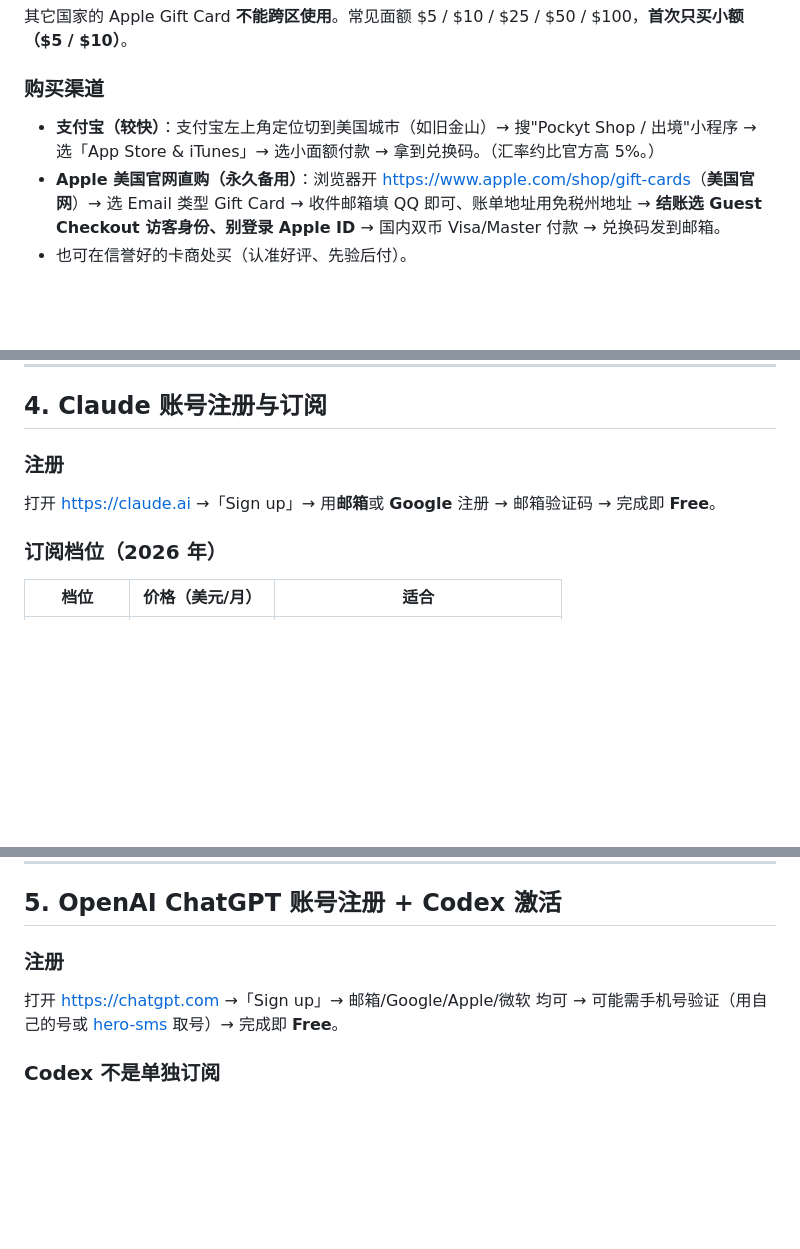
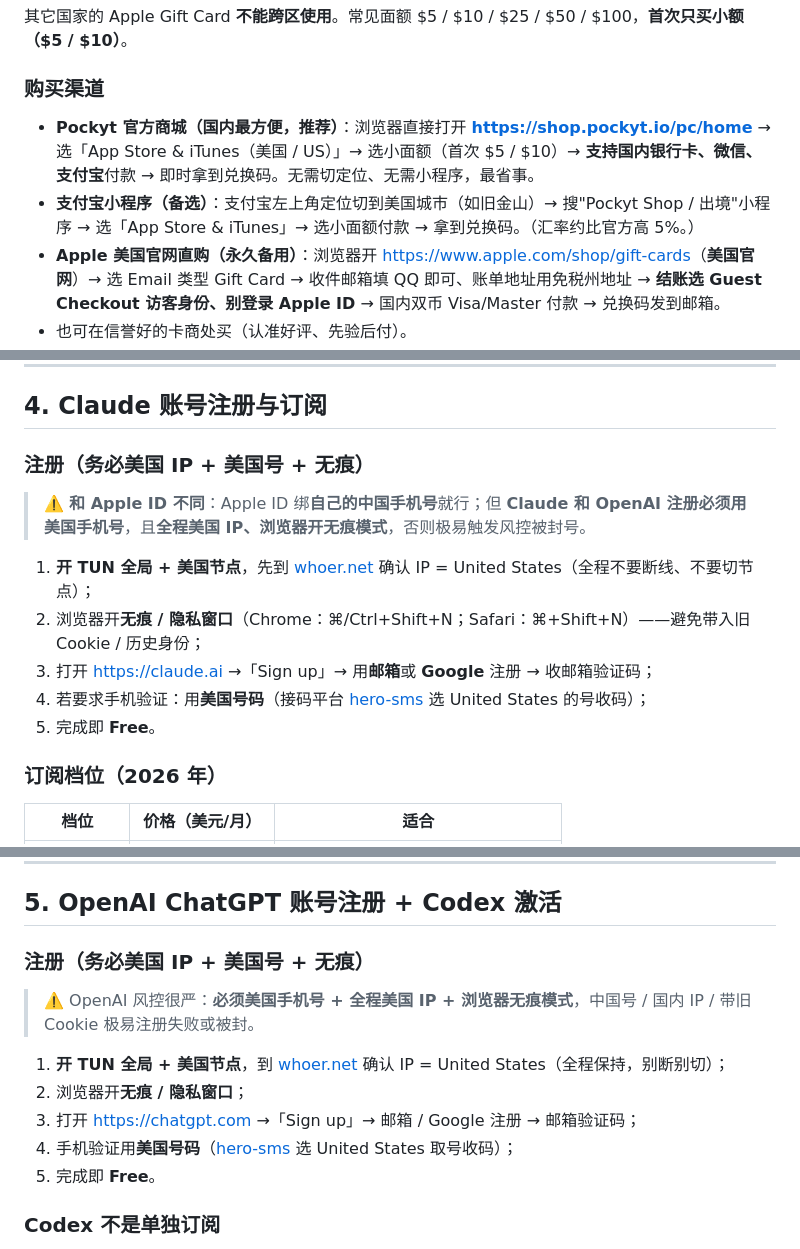
Before and after one commit to wikieden/Awesome-ChatGPT-Prompts-CN, a Markdown page: docs/账号注册与订阅指南.md, 3 parts joined by grey strips. Drawn GitHub-style; blank space fills up the shorter version.

Commit message:
docs: 礼品卡加 Pockyt 商城(国内卡/微信/支付宝)；Claude/OpenAI 注册强调美国号+全程美国IP+浏览器无痕

```diff
--- a/docs/账号注册与订阅指南.md
+++ b/docs/账号注册与订阅指南.md
@@ -158,7 +158,8 @@
 
 ### 购买渠道
 
-- **支付宝（较快）**：支付宝左上角定位切到美国城市（如旧金山）→ 搜"Pockyt Shop / 出境"小程序 → 选「App Store & iTunes」→ 选小面额付款 → 拿到兑换码。（汇率约比官方高 5%。）
+- **Pockyt 官方商城（国内最方便，推荐）**：浏览器直接打开 **<https://shop.pockyt.io/pc/home>** → 选「App Store & iTunes（美国 / US）」→ 选小面额（首次 $5 / $10）→ **支持国内银行卡、微信、支付宝**付款 → 即时拿到兑换码。无需切定位、无需小程序，最省事。
+- **支付宝小程序（备选）**：支付宝左上角定位切到美国城市（如旧金山）→ 搜"Pockyt Shop / 出境"小程序 → 选「App Store & iTunes」→ 选小面额付款 → 拿到兑换码。（汇率约比官方高 5%。）
 - **Apple 美国官网直购（永久备用）**：浏览器开 <https://www.apple.com/shop/gift-cards>（**美国官网**）→ 选 Email 类型 Gift Card → 收件邮箱填 QQ 即可、账单地址用免税州地址 → **结账选 Guest Checkout 访客身份、别登录 Apple ID** → 国内双币 Visa/Master 付款 → 兑换码发到邮箱。
 - 也可在信誉好的卡商处买（认准好评、先验后付）。
 
@@ -176,9 +177,15 @@ iPhone 登录**美区 ID** → **App Store → 头像 → 兑换充值卡或代
 
 ## 4. Claude 账号注册与订阅
 
-### 注册
+### 注册（务必美国 IP + 美国号 + 无痕）
 
-打开 <https://claude.ai> →「Sign up」→ 用**邮箱**或 **Google** 注册 → 邮箱验证码 → 完成即 **Free**。
+> ⚠️ **和 Apple ID 不同**：Apple ID 绑**自己的中国手机号**就行；但 **Claude 和 OpenAI 注册必须用美国手机号**，且**全程美国 IP、浏览器开无痕模式**，否则极易触发风控被封号。
+
+1. **开 TUN 全局 + 美国节点**，先到 [whoer.net](https://whoer.net/zh) 确认 IP = United States（全程不要断线、不要切节点）；
+2. 浏览器开**无痕 / 隐私窗口**（Chrome：⌘/Ctrl+Shift+N；Safari：⌘+Shift+N）——避免带入旧 Cookie / 历史身份；
+3. 打开 <https://claude.ai> →「Sign up」→ 用**邮箱**或 **Google** 注册 → 收邮箱验证码；
+4. 若要求手机验证：用**美国号码**（接码平台 [hero-sms](https://hero-sms.com/cn) 选 United States 的号收码）；
+5. 完成即 **Free**。
 
 ### 订阅档位（2026 年）
 
@@ -204,9 +211,15 @@ iPhone 登录**美区 ID** → **App Store → 头像 → 兑换充值卡或代
 
 ## 5. OpenAI ChatGPT 账号注册 + Codex 激活
 
-### 注册
+### 注册（务必美国 IP + 美国号 + 无痕）
 
-打开 <https://chatgpt.com> →「Sign up」→ 邮箱/Google/Apple/微软 均可 → 可能需手机号验证（用自己的号或 [hero-sms](https://hero-sms.com/cn) 取号）→ 完成即 **Free**。
+> ⚠️ OpenAI 风控很严：**必须美国手机号 + 全程美国 IP + 浏览器无痕模式**，中国号 / 国内 IP / 带旧 Cookie 极易注册失败或被封。
+
+1. **开 TUN 全局 + 美国节点**，到 [whoer.net](https://whoer.net/zh) 确认 IP = United States（全程保持，别断别切）；
+2. 浏览器开**无痕 / 隐私窗口**；
+3. 打开 <https://chatgpt.com> →「Sign up」→ 邮箱 / Google 注册 → 邮箱验证码；
+4. 手机验证用**美国号码**（[hero-sms](https://hero-sms.com/cn) 选 United States 取号收码）；
+5. 完成即 **Free**。
 
 ### Codex 不是单独订阅
 
```
Also changed, not shown: other parts of docs/账号注册与订阅指南.md (+2 -1 lines).
